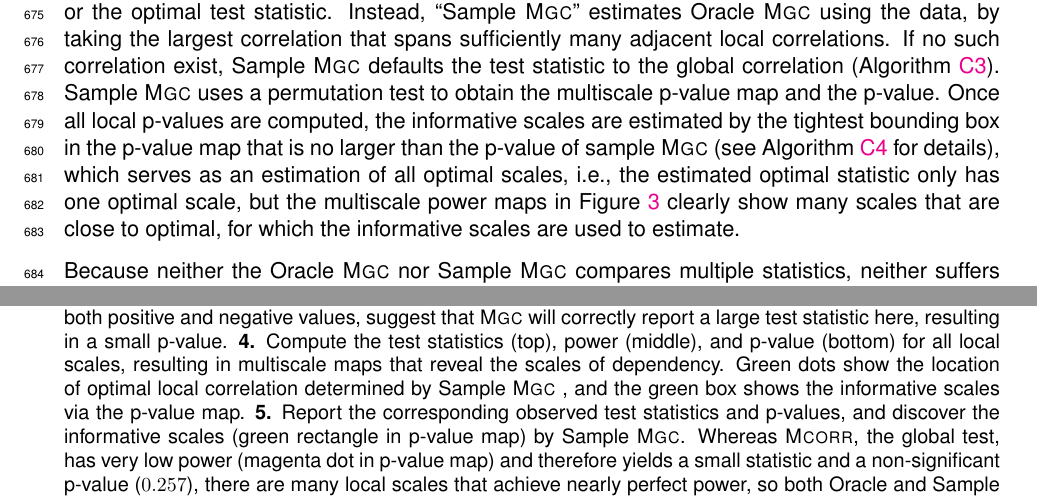
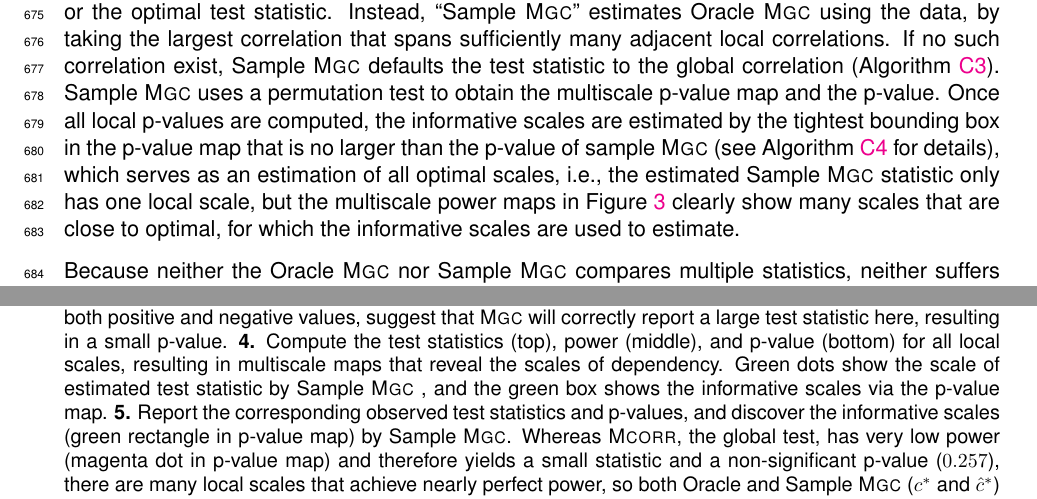
Before and after one commit to neurodata/MGC-paper, a LaTeX paper (Draft/MGC.tex): two parts of pages 23 and 38 of 41, joined at a grey line, cut so that both start at the same text. Compiled offline with pdfLaTeX.

Commit message:
overleaf draft sync

```diff
--- a/Draft/MGC.tex
+++ b/Draft/MGC.tex
@@ -682,7 +682,7 @@ Instead,  ``Sample \Mgc''  estimates Oracle \Mgc~using the data, by taking the l
 If no such correlation exist, Sample \Mgc~defaults the test statistic to the global correlation (Algorithm \ref{alg:sample_mgc}).
 Sample \Mgc~uses a permutation test to obtain the multiscale p-value map and the p-value.
 %
-Once all local p-values are computed, the informative scales are estimated by the tightest bounding box in the p-value map that is no larger than the p-value of sample \Mgc~(see Algorithm \ref{alg:pval} for details), which serves as an estimation of all optimal scales, i.e., the estimated optimal statistic only has one optimal scale, but the multiscale power maps in Figure~\ref{f:powermaps} clearly show many scales that are close to optimal, for which the informative scales are used to estimate.
+Once all local p-values are computed, the informative scales are estimated by the tightest bounding box in the p-value map that is no larger than the p-value of sample \Mgc~(see Algorithm \ref{alg:pval} for details), which serves as an estimation of all optimal scales, i.e., the estimated Sample \Mgc~statistic only has one local scale, but the multiscale power maps in Figure~\ref{f:powermaps} clearly show many scales that are close to optimal, for which the informative scales are used to estimate.
 
 Because neither the Oracle \Mgc~nor Sample \Mgc~compares multiple statistics, neither suffers from the multiple hypothesis testing problem \cite{Benjamini1995}, and the resulting test is always valid. All simulations and real data experiments in the main paper only use Sample \Mgc, while Oracle \Mgc~is added for comparison in Appendix~\ref{appen:figs} whenever the underlying model is known and for proofs.
 
@@ -1162,7 +1162,7 @@ and their element-wise products $\tilde{C}=\tilde{A} \circ \tilde{B}$ (bottom),
 \textbf{2.} Single centering --- subtract the row-sums from $\tilde{A}$ and column-sums from $\tilde{B}$ to eliminate bias due to individual samples --- yields $A=\{a_{ij}\}$ and $B=\{b_{ij}\}$; the normalized sum of their  element-wise product  $C$ is equivalent to the  \Mcorr~statistic \cite{SzekelyRizzo2013a}.
 %
 \textbf{3.} Given a local scale, for example, $k=l=4$ here, yields $A^{k}$, $B^{l}$, and $C^{kl}$.  All these test statistics are normalized sums of the element-wise products. The fact that \Mgc~yields a $C^{kl}$ matrix that is all positive, whereas the others yield $C$ matrices with both positive and negative values, suggest that \Mgc~will correctly report a large test statistic here, resulting in a small p-value.
-\textbf{4.} Compute the test statistics (top), power (middle), and p-value (bottom) for all local scales, resulting in multiscale maps that reveal the scales of dependency. Green dots show the location of optimal local correlation determined by Sample \Mgc~, and the green box shows the informative scales via the p-value map.
+\textbf{4.} Compute the test statistics (top), power (middle), and p-value (bottom) for all local scales, resulting in multiscale maps that reveal the scales of dependency. Green dots show the scale of estimated test statistic by Sample \Mgc~, and the green box shows the informative scales via the p-value map.
 \textbf{5.} Report the corresponding observed test statistics and p-values, and discover the informative scales (green rectangle in  p-value map) by Sample \Mgc.
 Whereas \Mcorr, the global test, has very low power (magenta dot in  p-value map) and therefore yields a small statistic and a non-significant p-value ($0.257$),  there are many local scales that achieve nearly perfect power, so both Oracle and Sample \Mgc~($\GG^{*}$ and $\hat{\GG}^{*}$) obtain large test statistics and highly significant p-values ($\approx 0.001$) and reveal the scales of dependency.
 \textbf{6.} Numerical demonstration of how \Mgc~is able to detect dependence even in highly nonlinear and low-sample size settings. The three colored points in the scatter plot indicate the three points considered in this table.
```
Also changed, not shown: Draft/MGC.tex (2 more changed lines).
